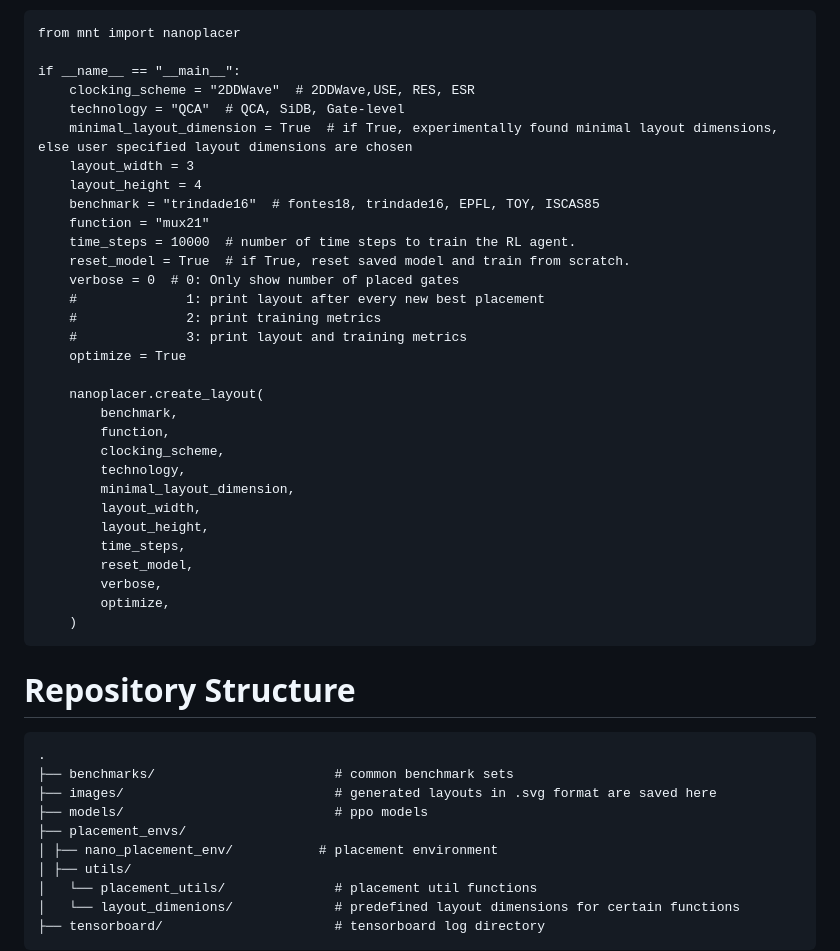
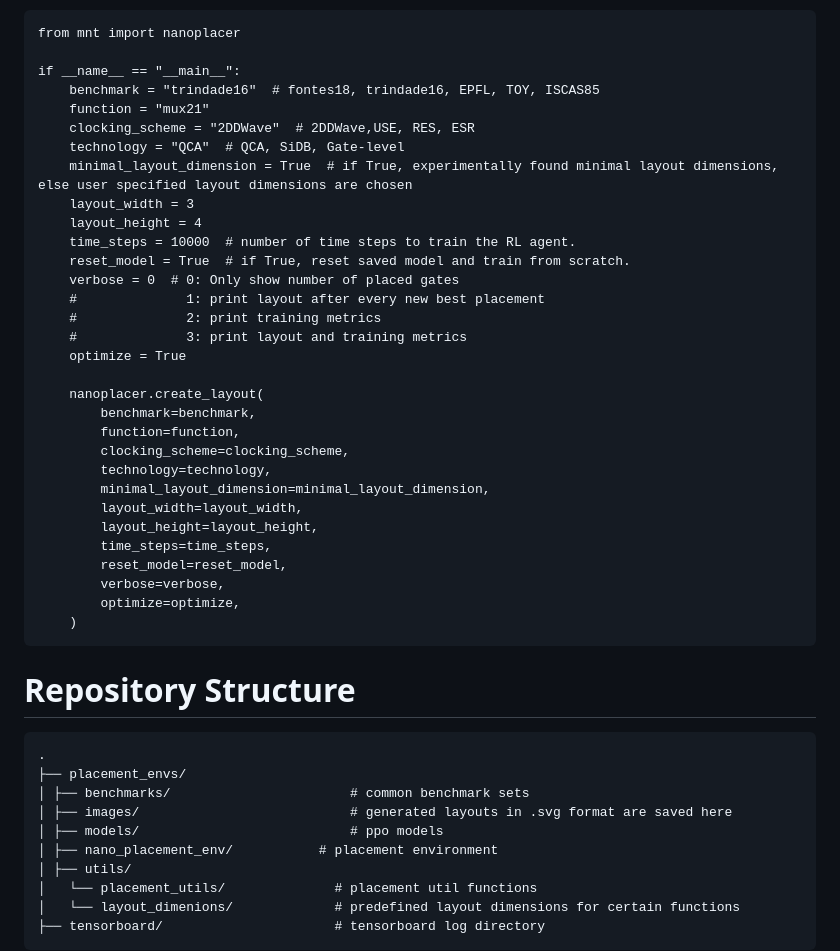
Before and after one commit to cda-tum/mnt-nanoplacer, a Markdown page: README.md, the part around the change. Drawn GitHub-style.

````diff
--- a/README.md
+++ b/README.md
@@ -57,13 +57,13 @@ You can then create the desired layout based on specified parameters (e.g. logic
 from mnt import nanoplacer
 
 if __name__ == "__main__":
+    benchmark = "trindade16"  # fontes18, trindade16, EPFL, TOY, ISCAS85
+    function = "mux21"
     clocking_scheme = "2DDWave"  # 2DDWave,USE, RES, ESR
     technology = "QCA"  # QCA, SiDB, Gate-level
     minimal_layout_dimension = True  # if True, experimentally found minimal layout dimensions, else user specified layout dimensions are chosen
     layout_width = 3
     layout_height = 4
-    benchmark = "trindade16"  # fontes18, trindade16, EPFL, TOY, ISCAS85
-    function = "mux21"
     time_steps = 10000  # number of time steps to train the RL agent.
     reset_model = True  # if True, reset saved model and train from scratch.
     verbose = 0  # 0: Only show number of placed gates
@@ -73,17 +73,17 @@ if __name__ == "__main__":
     optimize = True
 
     nanoplacer.create_layout(
-        benchmark,
-        function,
-        clocking_scheme,
-        technology,
-        minimal_layout_dimension,
-        layout_width,
-        layout_height,
-        time_steps,
-        reset_model,
-        verbose,
-        optimize,
+        benchmark=benchmark,
+        function=function,
+        clocking_scheme=clocking_scheme,
+        technology=technology,
+        minimal_layout_dimension=minimal_layout_dimension,
+        layout_width=layout_width,
+        layout_height=layout_height,
+        time_steps=time_steps,
+        reset_model=reset_model,
+        verbose=verbose,
+        optimize=optimize,
     )
 ```
 
@@ -91,10 +91,10 @@ if __name__ == "__main__":
 
 ```
 .
-├── benchmarks/                       # common benchmark sets
-├── images/                           # generated layouts in .svg format are saved here
-├── models/                           # ppo models
 ├── placement_envs/
+│ ├── benchmarks/                       # common benchmark sets
+│ ├── images/                           # generated layouts in .svg format are saved here
+│ ├── models/                           # ppo models
 │ ├── nano_placement_env/           # placement environment
 │ ├── utils/
 │   └── placement_utils/              # placement util functions
````
